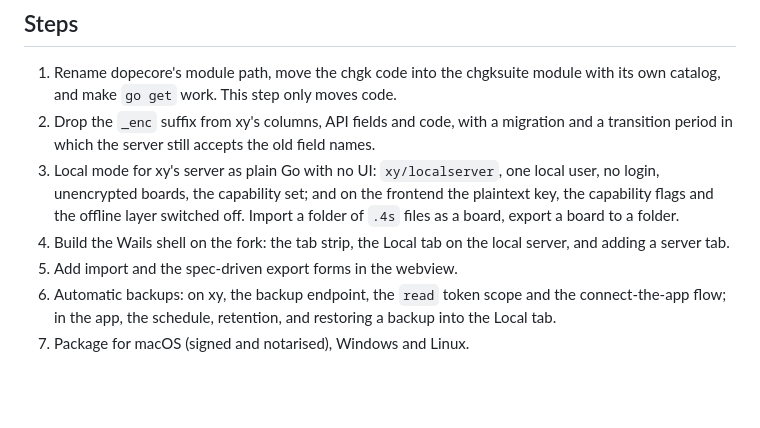
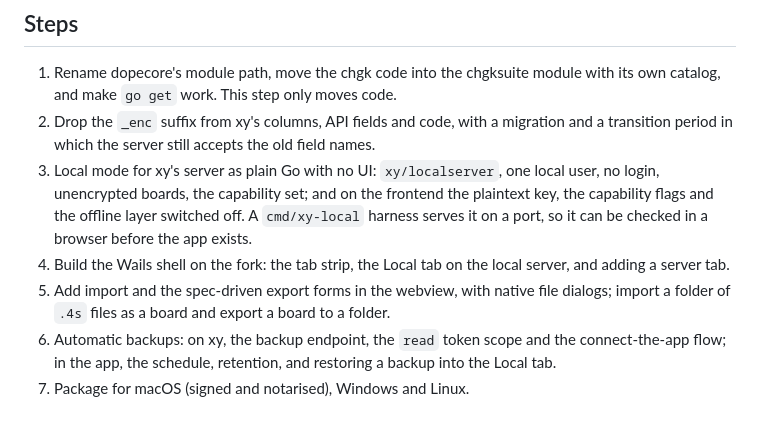
Before and after one commit to alexander-pecheny/dopesuite, a Markdown page: docs/chgksuite-v2-plan.md, the part around the change. Rendered like a GitHub page; blank space fills up the shorter version.

Commit message:
docs: folders move to and from boards in step 5, with the native dialogs
Co-Authored-By: Claude Opus 5.5 <noreply@anthropic.com>

```diff
--- a/docs/chgksuite-v2-plan.md
+++ b/docs/chgksuite-v2-plan.md
@@ -158,11 +158,13 @@ tagged `chgksuite/vX.Y.Z` and `dopecore/vX.Y.Z`. The app is a third module,
 3. Local mode for xy's server as plain Go with no UI: `xy/localserver`, one
    local user, no login, unencrypted boards, the capability set; and on the
    frontend the plaintext key, the capability flags and the offline layer
-   switched off. Import a folder of `.4s` files as a board, export a board to a
-   folder.
+   switched off. A `cmd/xy-local` harness serves it on a port, so it can be
+   checked in a browser before the app exists.
 4. Build the Wails shell on the fork: the tab strip, the Local tab on the local
    server, and adding a server tab.
-5. Add import and the spec-driven export forms in the webview.
+5. Add import and the spec-driven export forms in the webview, with native
+   file dialogs; import a folder of `.4s` files as a board and export a board
+   to a folder.
 6. Automatic backups: on xy, the backup endpoint, the `read` token scope and
    the connect-the-app flow; in the app, the schedule, retention, and restoring
    a backup into the Local tab.
```
